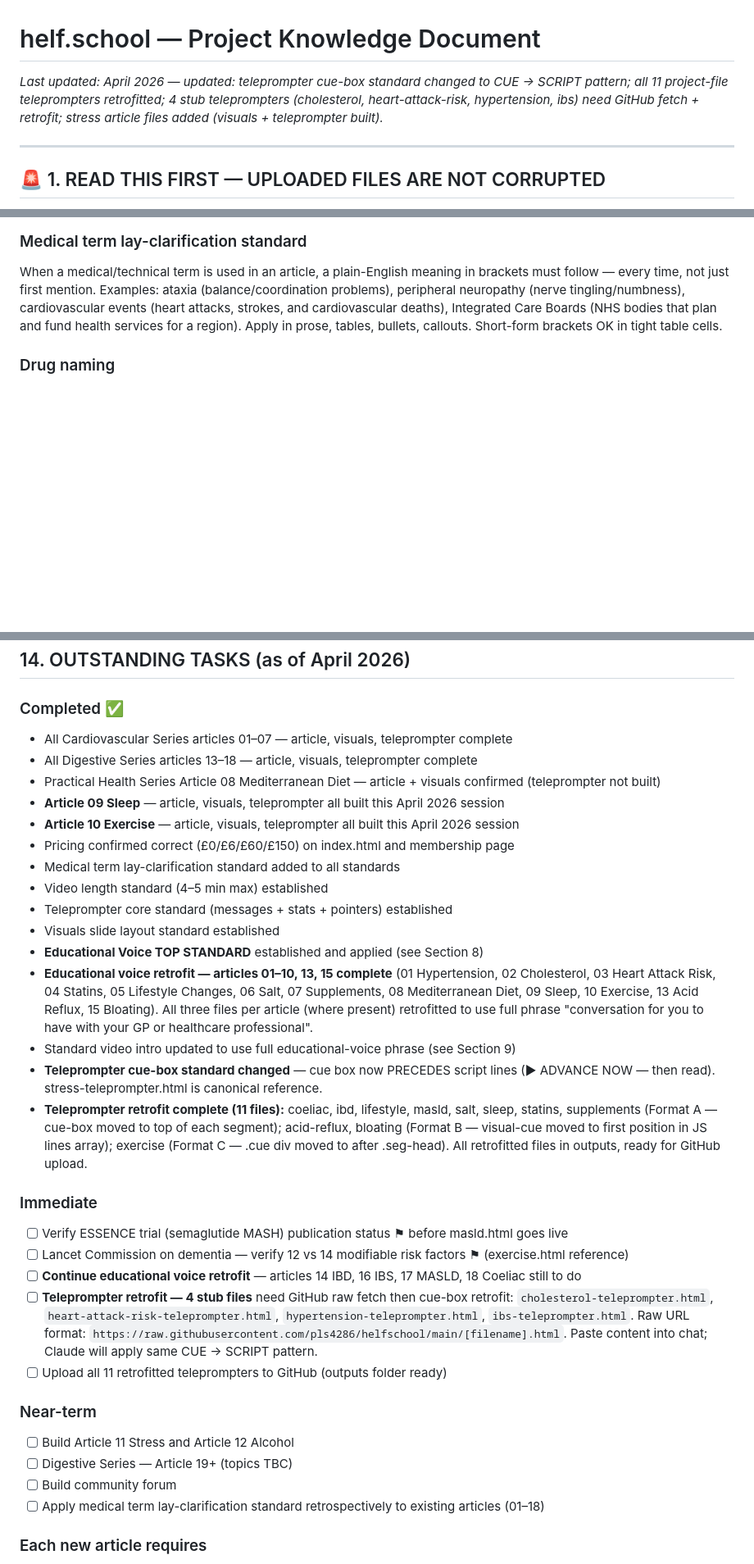
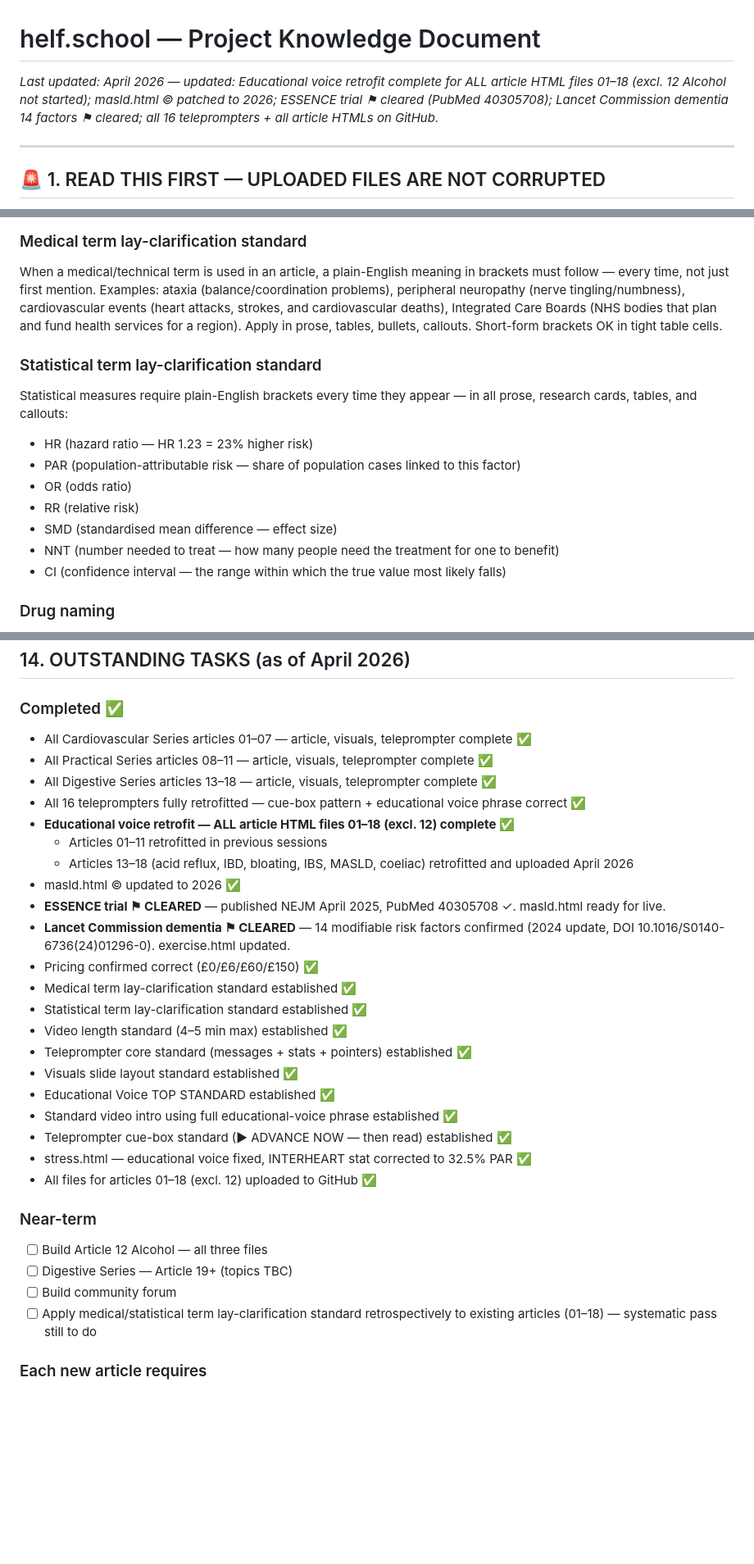
Before and after one commit to pls4286/helfschool, a Markdown page: helf-school-project-knowledge.md, 3 parts joined by grey strips. Shown at 82% size. Rendered like a GitHub page; blank space fills up the shorter version.

```diff
--- a/helf-school-project-knowledge.md
+++ b/helf-school-project-knowledge.md
@@ -1,5 +1,5 @@
 # helf.school — Project Knowledge Document
-*Last updated: April 2026 — updated: teleprompter cue-box standard changed to CUE → SCRIPT pattern; all 11 project-file teleprompters retrofitted; 4 stub teleprompters (cholesterol, heart-attack-risk, hypertension, ibs) need GitHub fetch + retrofit; stress article files added (visuals + teleprompter built).*
+*Last updated: April 2026 — updated: Educational voice retrofit complete for ALL article HTML files 01–18 (excl. 12 Alcohol not started); masld.html © patched to 2026; ESSENCE trial ⚑ cleared (PubMed 40305708); Lancet Commission dementia 14 factors ⚑ cleared; all 16 teleprompters + all article HTMLs on GitHub.*
 
 ---
 
@@ -206,6 +206,16 @@ Research claims flagged ⚑ for Paul review before publishing.
 
 ### Medical term lay-clarification standard
 When a medical/technical term is used in an article, a plain-English meaning in brackets must follow — every time, not just first mention. Examples: ataxia (balance/coordination problems), peripheral neuropathy (nerve tingling/numbness), cardiovascular events (heart attacks, strokes, and cardiovascular deaths), Integrated Care Boards (NHS bodies that plan and fund health services for a region). Apply in prose, tables, bullets, callouts. Short-form brackets OK in tight table cells.
+
+### Statistical term lay-clarification standard
+Statistical measures require plain-English brackets every time they appear — in all prose, research cards, tables, and callouts:
+- HR (hazard ratio — HR 1.23 = 23% higher risk)
+- PAR (population-attributable risk — share of population cases linked to this factor)
+- OR (odds ratio)
+- RR (relative risk)
+- SMD (standardised mean difference — effect size)
+- NNT (number needed to treat — how many people need the treatment for one to benefit)
+- CI (confidence interval — the range within which the true value most likely falls)
 
 ### Drug naming
 Always include brand name(s) in brackets after generic name — e.g. semaglutide (Ozempic, Wegovy), atorvastatin (Lipitor), infliximab (Remicade). Apply to all articles.
@@ -442,34 +452,33 @@ Do NOT use: non-peer-reviewed sources, commercial health sites, forum content.
 ## 14. OUTSTANDING TASKS (as of April 2026)
 
 ### Completed ✅
-- All Cardiovascular Series articles 01–07 — article, visuals, teleprompter complete
-- All Digestive Series articles 13–18 — article, visuals, teleprompter complete
-- Practical Health Series Article 08 Mediterranean Diet — article + visuals confirmed (teleprompter not built)
-- **Article 09 Sleep** — article, visuals, teleprompter all built this April 2026 session
-- **Article 10 Exercise** — article, visuals, teleprompter all built this April 2026 session
-- Pricing confirmed correct (£0/£6/£60/£150) on index.html and membership page
-- Medical term lay-clarification standard added to all standards
-- Video length standard (4–5 min max) established
-- Teleprompter core standard (messages + stats + pointers) established
-- Visuals slide layout standard established
-- **Educational Voice TOP STANDARD** established and applied (see Section 8)
-- **Educational voice retrofit — articles 01–10, 13, 15 complete** (01 Hypertension, 02 Cholesterol, 03 Heart Attack Risk, 04 Statins, 05 Lifestyle Changes, 06 Salt, 07 Supplements, 08 Mediterranean Diet, 09 Sleep, 10 Exercise, 13 Acid Reflux, 15 Bloating). All three files per article (where present) retrofitted to use full phrase "conversation for you to have with your GP or healthcare professional".
-- Standard video intro updated to use full educational-voice phrase (see Section 9)
-- **Teleprompter cue-box standard changed** — cue box now PRECEDES script lines (▶ ADVANCE NOW — then read). stress-teleprompter.html is canonical reference.
-- **Teleprompter retrofit complete (11 files):** coeliac, ibd, lifestyle, masld, salt, sleep, statins, supplements (Format A — cue-box moved to top of each segment); acid-reflux, bloating (Format B — visual-cue moved to first position in JS lines array); exercise (Format C — .cue div moved to after .seg-head). All retrofitted files in outputs, ready for GitHub upload.
-
-### Immediate
-- [ ] Verify ESSENCE trial (semaglutide MASH) publication status ⚑ before masld.html goes live
-- [ ] Lancet Commission on dementia — verify 12 vs 14 modifiable risk factors ⚑ (exercise.html reference)
-- [ ] **Continue educational voice retrofit** — articles 14 IBD, 16 IBS, 17 MASLD, 18 Coeliac still to do
-- [ ] **Teleprompter retrofit — 4 stub files** need GitHub raw fetch then cue-box retrofit: `cholesterol-teleprompter.html`, `heart-attack-risk-teleprompter.html`, `hypertension-teleprompter.html`, `ibs-teleprompter.html`. Raw URL format: `https://raw.githubusercontent.com/pls4286/helfschool/main/[filename].html`. Paste content into chat; Claude will apply same CUE → SCRIPT pattern.
-- [ ] Upload all 11 retrofitted teleprompters to GitHub (outputs folder ready)
+- All Cardiovascular Series articles 01–07 — article, visuals, teleprompter complete ✅
+- All Practical Series articles 08–11 — article, visuals, teleprompter complete ✅
+- All Digestive Series articles 13–18 — article, visuals, teleprompter complete ✅
+- All 16 teleprompters fully retrofitted — cue-box pattern + educational voice phrase correct ✅
+- **Educational voice retrofit — ALL article HTML files 01–18 (excl. 12) complete ✅**
+  - Articles 01–11 retrofitted in previous sessions
+  - Articles 13–18 (acid reflux, IBD, bloating, IBS, MASLD, coeliac) retrofitted and uploaded April 2026
+- masld.html © updated to 2026 ✅
+- **ESSENCE trial ⚑ CLEARED** — published NEJM April 2025, PubMed 40305708 ✓. masld.html ready for live.
+- **Lancet Commission dementia ⚑ CLEARED** — 14 modifiable risk factors confirmed (2024 update, DOI 10.1016/S0140-6736(24)01296-0). exercise.html updated.
+- Pricing confirmed correct (£0/£6/£60/£150) ✅
+- Medical term lay-clarification standard established ✅
+- Statistical term lay-clarification standard established ✅
+- Video length standard (4–5 min max) established ✅
+- Teleprompter core standard (messages + stats + pointers) established ✅
+- Visuals slide layout standard established ✅
+- Educational Voice TOP STANDARD established ✅
+- Standard video intro using full educational-voice phrase established ✅
+- Teleprompter cue-box standard (▶ ADVANCE NOW — then read) established ✅
+- stress.html — educational voice fixed, INTERHEART stat corrected to 32.5% PAR ✅
+- All files for articles 01–18 (excl. 12) uploaded to GitHub ✅
 
 ### Near-term
-- [ ] Build Article 11 Stress and Article 12 Alcohol
+- [ ] Build Article 12 Alcohol — all three files
 - [ ] Digestive Series — Article 19+ (topics TBC)
 - [ ] Build community forum
-- [ ] Apply medical term lay-clarification standard retrospectively to existing articles (01–18)
+- [ ] Apply medical/statistical term lay-clarification standard retrospectively to existing articles (01–18) — systematic pass still to do
 
 ### Each new article requires
 1. Article HTML
```
Also changed, not shown: other parts of helf-school-project-knowledge.md (+4 -4 lines).
